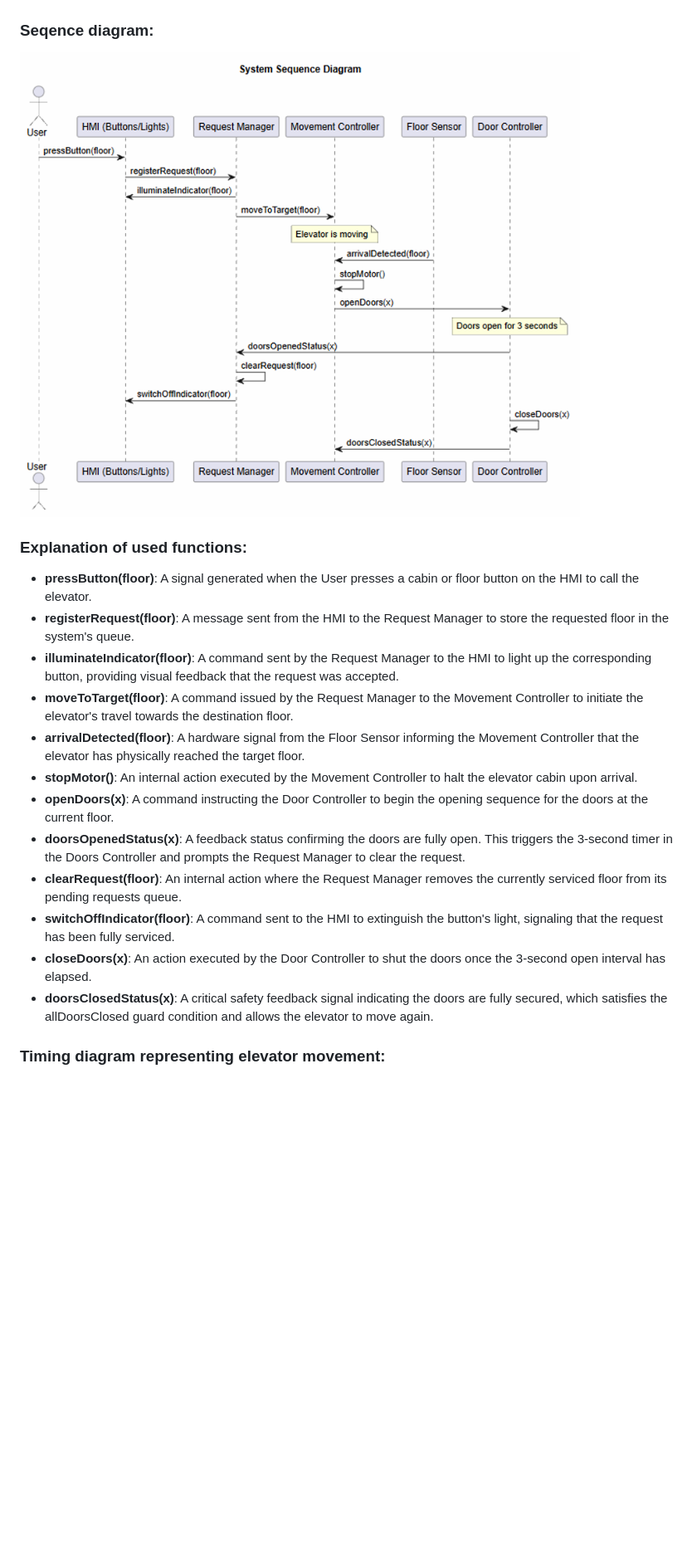
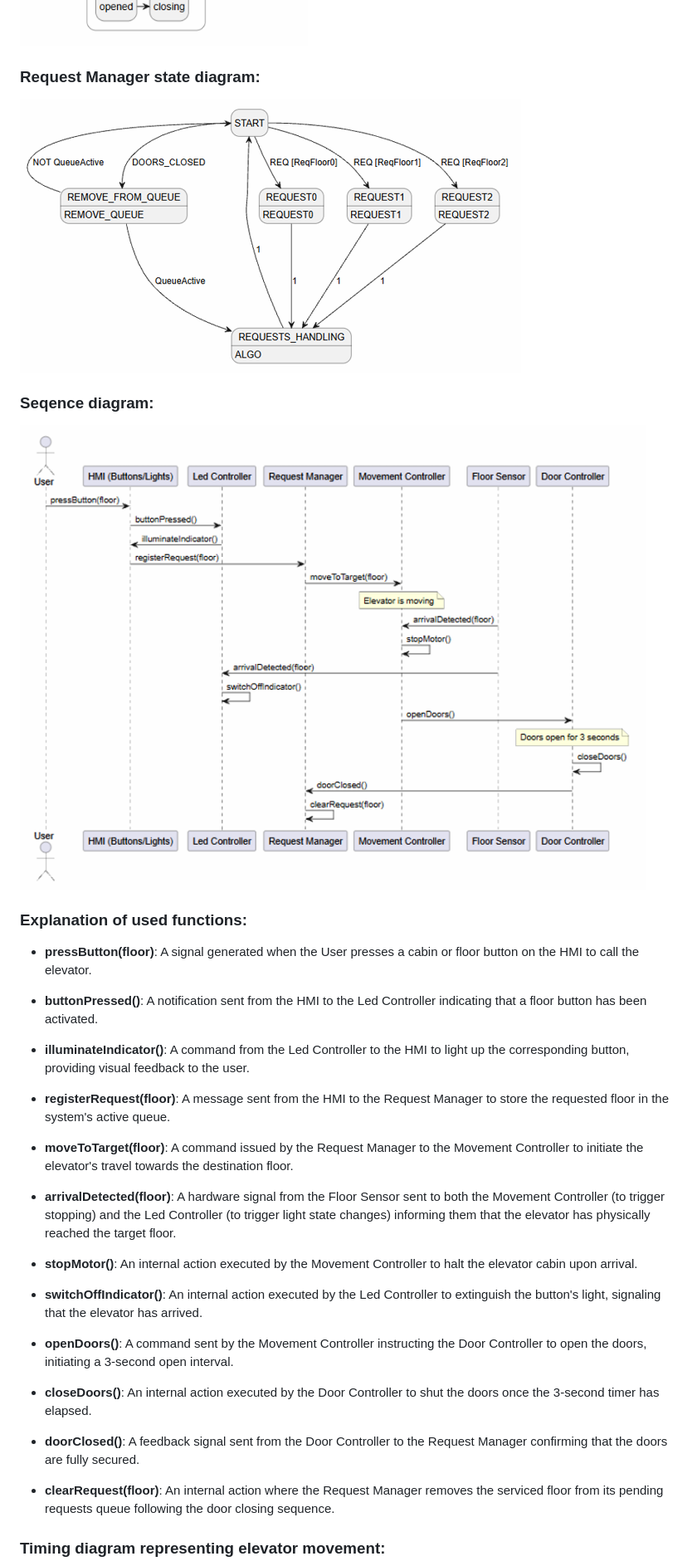
Before and after one commit to Maciej-Palka/Software-Design-for-Industry-Automation, a Markdown page: README.md, the part around one of its changes. Shown at 83% size. Rendered like a GitHub page; pictures changed too: additional_materials/combined_state_machine.png, additional_materials/sequence_diagram.png; blank space fills up the shorter version.

```diff
--- a/README.md
+++ b/README.md
@@ -47,23 +72,39 @@ The transitions within the Movement Controller state diagram are governed by spe
 
 ![Movement Controller state machine combined](additional_materials/combined_state_machine.png)
 
+### Request Manager state diagram:
+
+![Request Manager state diagram](additional_materials/request_manager_state_machine.png)
+
 ### Seqence diagram:
 
 ![System Sequence Diagram](additional_materials/sequence_diagram.png)
 
 ### Explanation of used functions:
-- **pressButton(floor)**: A signal generated when the User presses a cabin or floor button on the HMI to call the elevator.
-- **registerRequest(floor)**: A message sent from the HMI to the Request Manager to store the requested floor in the system's queue.
-- **illuminateIndicator(floor)**: A command sent by the Request Manager to the HMI to light up the corresponding button, providing visual feedback that the request was accepted.
-- **moveToTarget(floor)**: A command issued by the Request Manager to the Movement Controller to initiate the elevator's travel towards the destination floor.
-- **arrivalDetected(floor)**: A hardware signal from the Floor Sensor informing the Movement Controller that the elevator has physically reached the target floor.
-- **stopMotor()**: An internal action executed by the Movement Controller to halt the elevator cabin upon arrival.
-- **openDoors(x)**: A command instructing the Door Controller to begin the opening sequence for the doors at the current floor.
-- **doorsOpenedStatus(x)**: A feedback status confirming the doors are fully open. This triggers the 3-second timer in the Doors Controller and prompts the Request Manager to clear the request.
-- **clearRequest(floor)**: An internal action where the Request Manager removes the currently serviced floor from its pending requests queue.
-- **switchOffIndicator(floor)**: A command sent to the HMI to extinguish the button's light, signaling that the request has been fully serviced.
-- **closeDoors(x)**: An action executed by the Door Controller to shut the doors once the 3-second open interval has elapsed.
-- **doorsClosedStatus(x)**: A critical safety feedback signal indicating the doors are fully secured, which satisfies the allDoorsClosed guard condition and allows the elevator to move again.
+
+* **pressButton(floor)**: A signal generated when the User presses a cabin or floor button on the HMI to call the elevator.
+
+* **buttonPressed()**: A notification sent from the HMI to the Led Controller indicating that a floor button has been activated.
+
+* **illuminateIndicator()**: A command from the Led Controller to the HMI to light up the corresponding button, providing visual feedback to the user.
+
+* **registerRequest(floor)**: A message sent from the HMI to the Request Manager to store the requested floor in the system's active queue.
+
+* **moveToTarget(floor)**: A command issued by the Request Manager to the Movement Controller to initiate the elevator's travel towards the destination floor.
+
+* **arrivalDetected(floor)**: A hardware signal from the Floor Sensor sent to both the Movement Controller (to trigger stopping) and the Led Controller (to trigger light state changes) informing them that the elevator has physically reached the target floor.
+
+* **stopMotor()**: An internal action executed by the Movement Controller to halt the elevator cabin upon arrival.
+
+* **switchOffIndicator()**: An internal action executed by the Led Controller to extinguish the button's light, signaling that the elevator has arrived.
+
+* **openDoors()**: A command sent by the Movement Controller instructing the Door Controller to open the doors, initiating a 3-second open interval.
+
+* **closeDoors()**: An internal action executed by the Door Controller to shut the doors once the 3-second timer has elapsed.
+
+* **doorClosed()**: A feedback signal sent from the Door Controller to the Request Manager confirming that the doors are fully secured.
+
+* **clearRequest(floor)**: An internal action where the Request Manager removes the serviced floor from its pending requests queue following the door closing sequence.
 
 ### Timing diagram representing elevator movement:
 
```
Also changed, not shown: other parts of README.md (+47 -20 lines), additional_materials/doors_controller_state_machine.png, additional_materials/movement_controller_state_machine.png.
